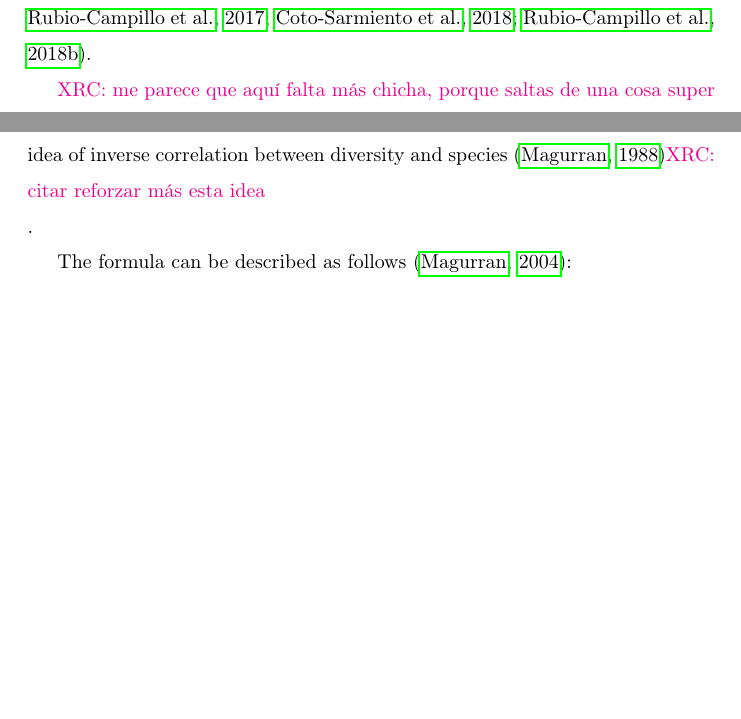
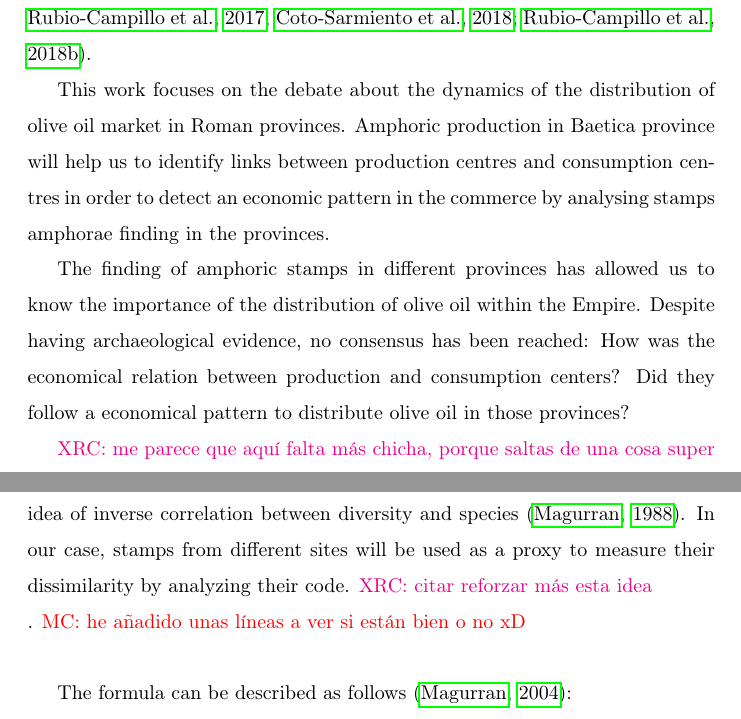
Before and after one commit to Mcotsar/Edinburgh_research, a LaTeX paper (Paper/jaccardbaetica.tex): two parts of pages 3 and 18 of 36 before the commit and two parts of pages 3 and 20 of 36 after it, joined at a grey line, cut so that both start at the same text, the shorter picture padded with empty space. Compiled offline with pdfLaTeX.

Commit message:
add parrafo intro corr xavi

```diff
--- a/Paper/jaccardbaetica.tex
+++ b/Paper/jaccardbaetica.tex
@@ -92,6 +92,12 @@ The application of different quantitative approaches has allowed us to improve o
 orengo_seeds_2016,bayesian_2018,
 coto-sarmiento_identifying_2018,
 rubio-campillo_ecology_2018}.
+
+
+This work focuses on the debate about the dynamics of the distribution of olive oil market in Roman provinces. Amphoric production in Baetica province will help us to identify links between production centres and consumption centres in order to detect an economic pattern in the commerce by analysing stamps amphorae finding in the provinces.
+
+The finding of amphoric stamps in different provinces has allowed us to know the importance of the distribution of olive oil within the Empire. Despite having archaeological evidence, no consensus has been reached: How was the economical relation between production and consumption centers? Did they follow a economical pattern to distribute olive oil in those provinces?
+
 
 \xavi{me parece que aquí falta más chicha, porque saltas de una cosa super general (complejidad, economía, grandes dinámicas) a unos casos muy específicos. Deberías aquí explicar algo más sobre tu estudio y lo que quieres entender, por ejemplo qué preguntas específicas quieres responder? Como se enlazan con lo que has explicado hasta ahora? Cómo es que ahora saltas a casos de estudio regionales? Las preguntas específicas de los 3 casos de estudio deberían entrelazarse en una pregunta general del paper, que esté vinculada a lo que has explicado hasta ahora}
 
@@ -437,7 +443,9 @@ In \textit{Germania}, we collected a total of 1621 stamps from 46 sites displayi
 %quizás habría que hablar también del filtrado de códigos que se hizo en python porque antes había 3783 stamps pero se filtró por el número de letras...
 %\xavi{lo del filtrado lo puedes poner de supplementary information con referencia al antiquity}
 
-The approach proposed here aimed at exploring links between production and consumption centers through the identification of common amphorae codes found in different sites. For this reason we measured the similarity between amphora workshops and/or consumption sites by quantifying a pairwise distance or dissimilarity index between places (i.e. to what extent the stamp codes found on these sites were different). The chosen dissimilarity measure was the Morisita-Horn index \citep{morisita_measuring_1959, horn_measurement_1966}. This method was applied to measure the dissimilarity between different samples of sets. Generally, it describes the dissimilarity between the system of two communities based on the idea of inverse correlation between diversity and species \citep{magurran_why_1988}\xavi{citar reforzar más esta idea}.
+The approach proposed here aimed at exploring links between production and consumption centers through the identification of common amphorae codes found in different sites. For this reason we measured the similarity between amphora workshops and/or consumption sites by quantifying a pairwise distance or dissimilarity index between places (i.e. to what extent the stamp codes found on these sites were different). The chosen dissimilarity measure was the Morisita-Horn index \citep{morisita_measuring_1959, horn_measurement_1966}. This method was applied to measure the dissimilarity between different samples of sets. Generally, it describes the dissimilarity between the system of two communities based on the idea of inverse correlation between diversity and species \citep{magurran_why_1988}. In our case, stamps from different sites will be used as a proxy to measure their dissimilarity by analyzing their code.
+\xavi{citar reforzar más esta idea}.
+\maria{he añadido unas líneas a ver si están bien o no xD}
 
 The formula can be described as follows \citep{magurran_measuring_2013}:
 
```
